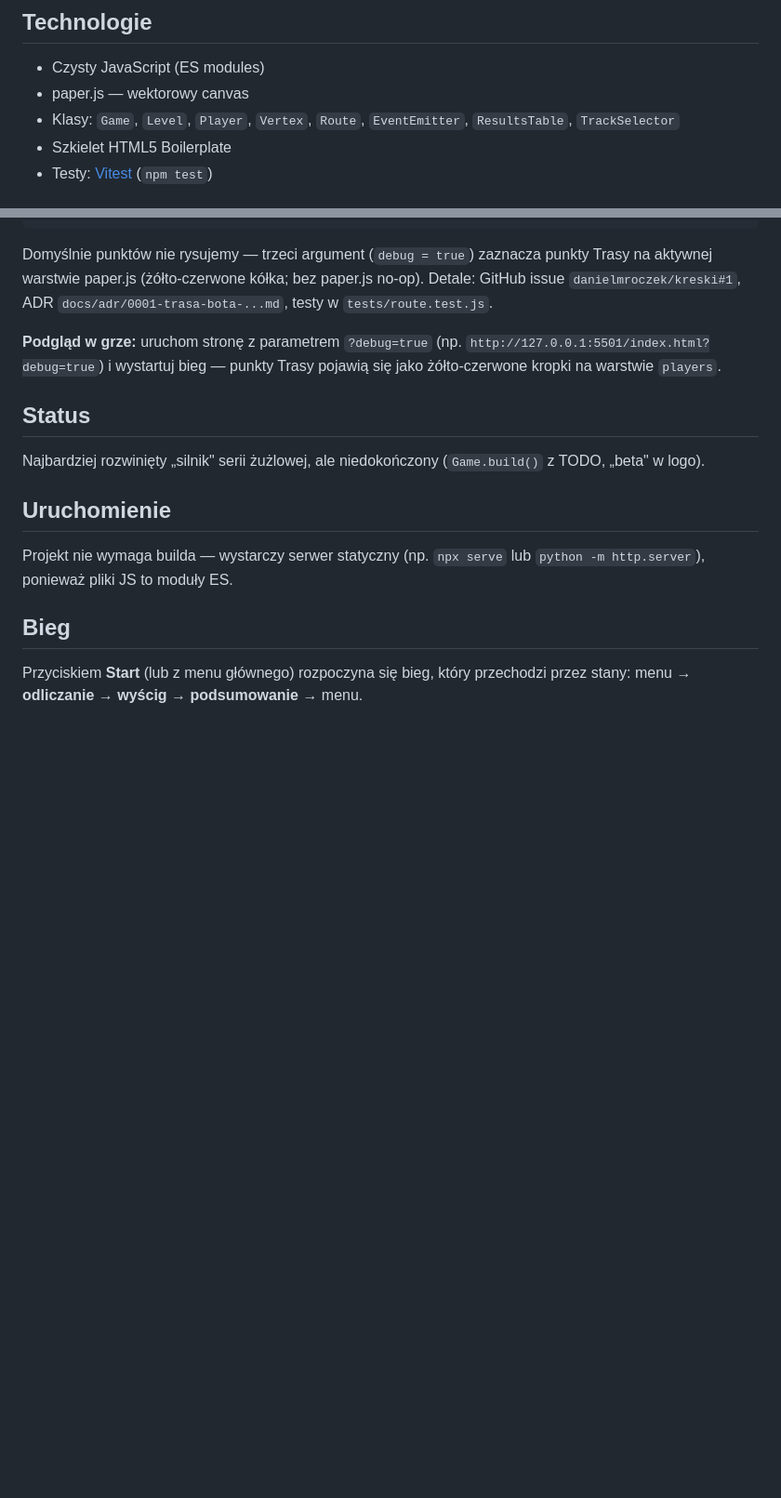
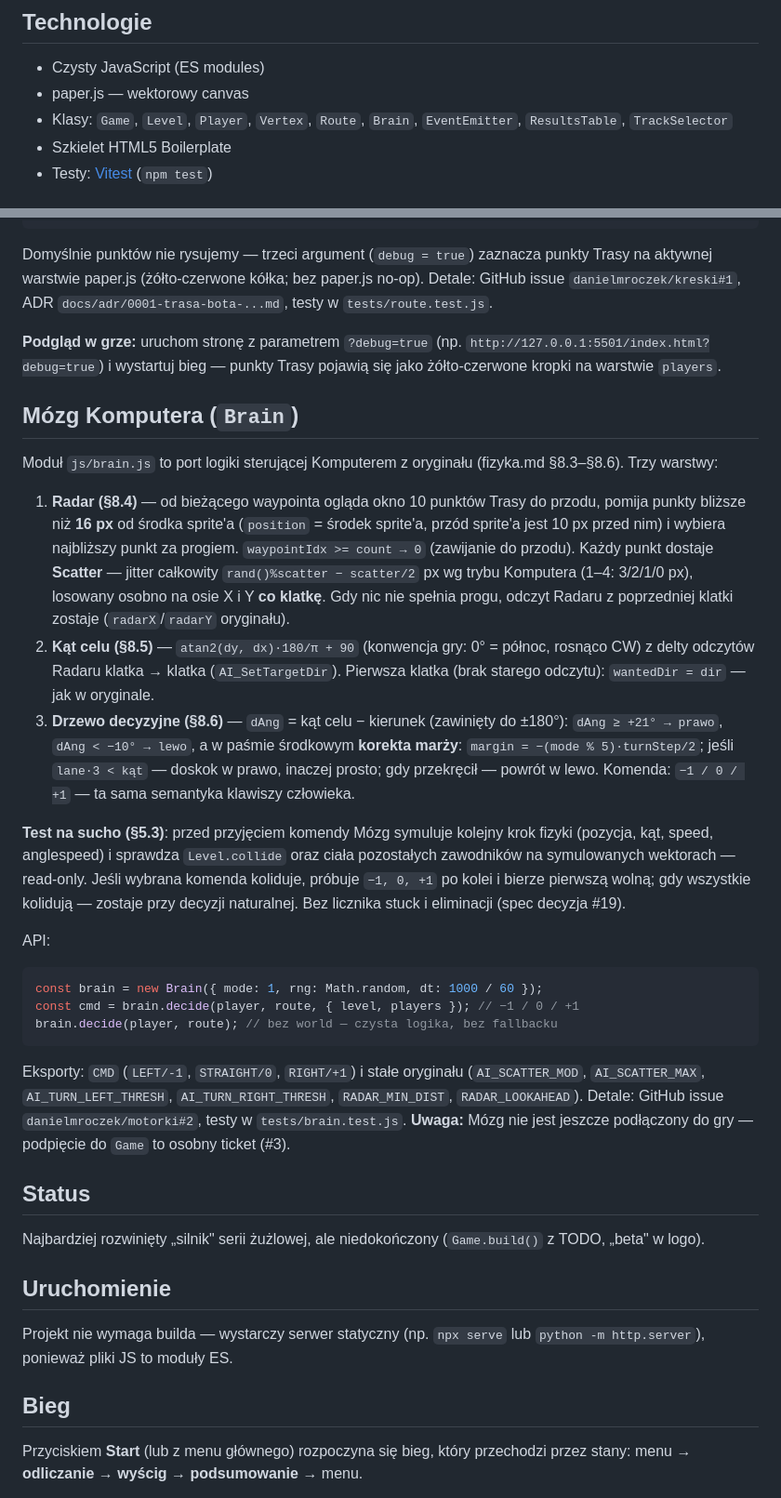
Before and after one commit to danielmroczek/motorki, a Markdown page: README.md, 2 parts joined by grey strips. Shown at 93% size. Rendered like a GitHub page; blank space fills up the shorter version.

Commit message:
docs: document Brain module (radar, scatter, fallback, integration notes)
- Notes Brain is not wired into the game yet (follow-up ticket)
- Refs: #2

````diff
--- a/README.md
+++ b/README.md
@@ -10,7 +10,7 @@ Gra jest luźno wzorowana na [kreski.org (wersja 2001)](https://www.kreski.org/v
 
 - Czysty JavaScript (ES modules)
 - paper.js — wektorowy canvas
-- Klasy: `Game`, `Level`, `Player`, `Vertex`, `Route`, `EventEmitter`, `ResultsTable`, `TrackSelector`
+- Klasy: `Game`, `Level`, `Player`, `Vertex`, `Route`, `Brain`, `EventEmitter`, `ResultsTable`, `TrackSelector`
 - Szkielet HTML5 Boilerplate
 - Testy: [Vitest](https://vitest.dev) (`npm test`)
 
@@ -50,6 +50,53 @@ testy w `tests/route.test.js`.
 (np. `http://127.0.0.1:5501/index.html?debug=true`) i wystartuj bieg —
 punkty Trasy pojawią się jako żółto-czerwone kropki na warstwie `players`.
 
+## Mózg Komputera (`Brain`)
+
+Moduł `js/brain.js` to port logiki sterującej Komputerem z oryginału
+(fizyka.md §8.3–§8.6). Trzy warstwy:
+
+1. **Radar (§8.4)** — od bieżącego waypointa ogląda okno 10 punktów Trasy
+	do przodu, pomija punkty bliższe niż **16 px** od środka sprite'a
+	(`position` = środek sprite'a, przód sprite'a jest 10 px przed nim)
+	i wybiera najbliższy punkt za progiem. `waypointIdx >= count → 0`
+	(zawijanie do przodu). Każdy punkt dostaje **Scatter** — jitter
+	całkowity `rand()%scatter − scatter/2` px wg trybu Komputera (1–4:
+	3/2/1/0 px), losowany osobno na osie X i Y **co klatkę**. Gdy nic
+	nie spełnia progu, odczyt Radaru z poprzedniej klatki zostaje
+	(`radarX`/`radarY` oryginału).
+2. **Kąt celu (§8.5)** — `atan2(dy, dx)·180/π + 90` (konwencja gry:
+	0° = północ, rosnąco CW) z delty odczytów Radaru klatka → klatka
+	(`AI_SetTargetDir`). Pierwsza klatka (brak starego odczytu):
+	`wantedDir = dir` — jak w oryginale.
+3. **Drzewo decyzyjne (§8.6)** — `dAng` = kąt celu − kierunek (zawinięty
+	do ±180°): `dAng ≥ +21° → prawo`, `dAng < −10° → lewo`, a w paśmie
+	środkowym **korekta marży**: `margin = −(mode % 5)·turnStep/2`;
+	jeśli `lane·3 < kąt` — doskok w prawo, inaczej prosto; gdy przekręcił
+	— powrót w lewo. Komenda: `−1 / 0 / +1` — ta sama semantyka
+	klawiszy człowieka.
+
+**Test na sucho (§5.3)**: przed przyjęciem komendy Mózg symuluje kolejny
+krok fizyki (pozycja, kąt, speed, anglespeed) i sprawdza `Level.collide`
+oraz ciała pozostałych zawodników na symulowanych wektorach — read-only.
+Jeśli wybrana komenda koliduje, próbuje `−1, 0, +1` po kolei i bierze
+pierwszą wolną; gdy wszystkie kolidują — zostaje przy decyzji naturalnej.
+Bez licznika stuck i eliminacji (spec decyzja #19).
+
+API:
+
+```js
+const brain = new Brain({ mode: 1, rng: Math.random, dt: 1000 / 60 });
+const cmd = brain.decide(player, route, { level, players }); // −1 / 0 / +1
+brain.decide(player, route); // bez world — czysta logika, bez fallbacku
+```
+
+Eksporty: `CMD` (`LEFT/-1`, `STRAIGHT/0`, `RIGHT/+1`) i stałe oryginału
+(`AI_SCATTER_MOD`, `AI_SCATTER_MAX`, `AI_TURN_LEFT_THRESH`,
+`AI_TURN_RIGHT_THRESH`, `RADAR_MIN_DIST`, `RADAR_LOOKAHEAD`).
+Detale: GitHub issue `danielmroczek/motorki#2`, testy w
+`tests/brain.test.js`. **Uwaga:** Mózg nie jest jeszcze podłączony do gry —
+podpięcie do `Game` to osobny ticket (#3).
+
 ## Status
 
 Najbardziej rozwinięty „silnik" serii żużlowej, ale niedokończony (`Game.build()` z TODO, „beta" w logo).
````
